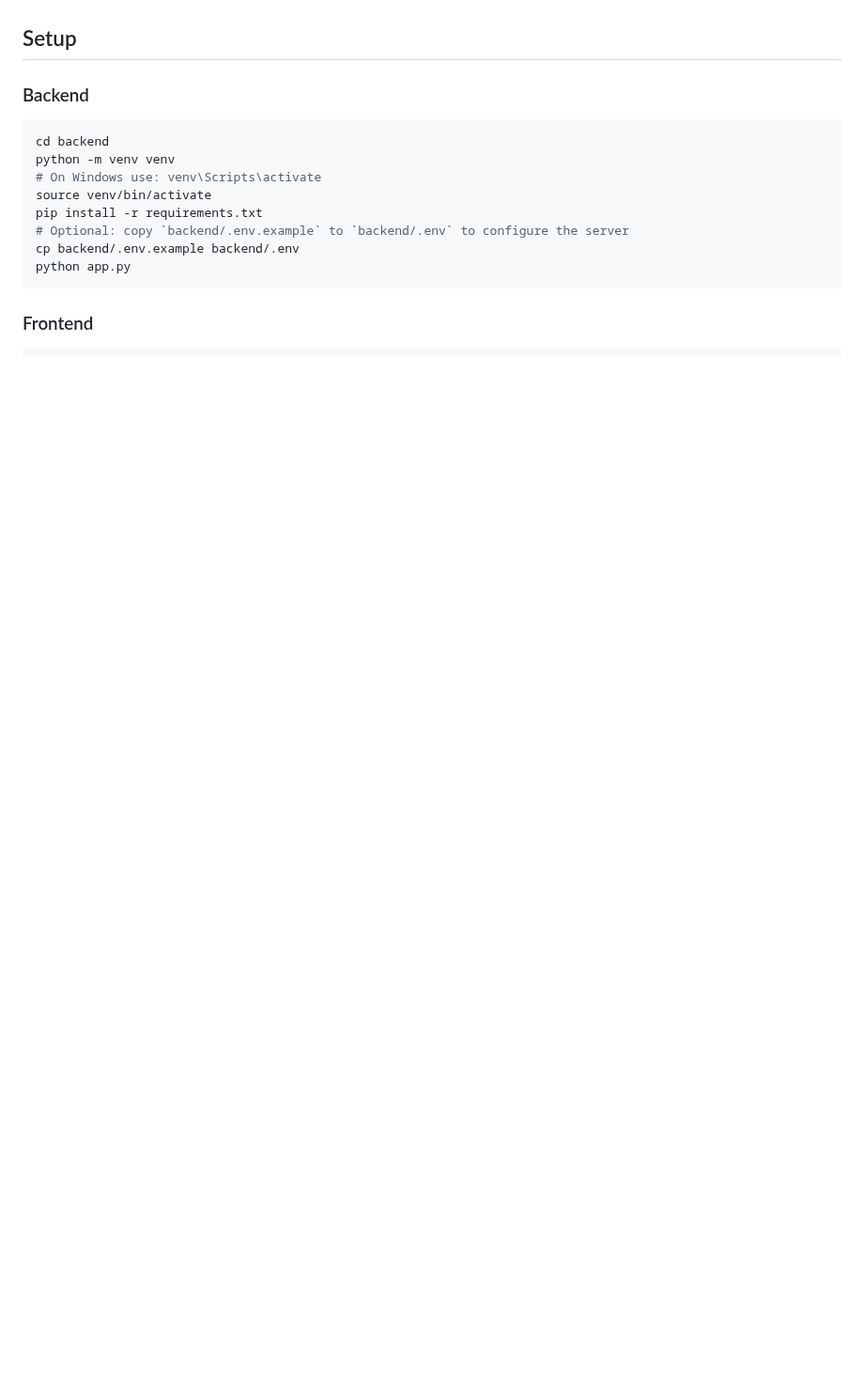
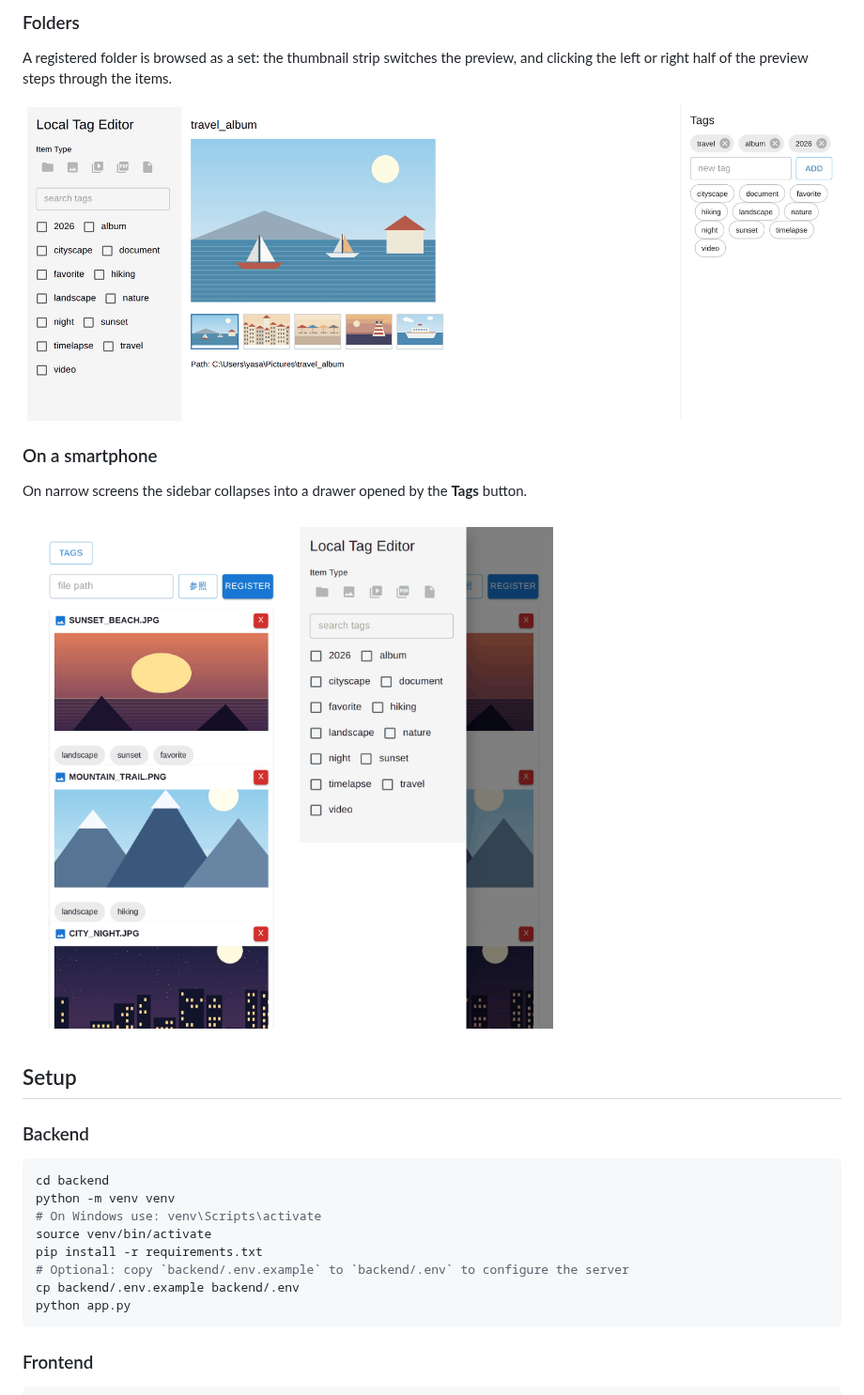
Before and after one commit to yasaims/LocalTagEditor, a Markdown page: README.md, the part around one of its changes. Shown at 94% size. GitHub-like rendering; pictures changed too: docs/images/folder-detail.png (added), docs/images/mobile.png (added); blank space fills up the shorter version.

```diff
--- a/README.md
+++ b/README.md
@@ -23,3 +53,17 @@ This repository contains a simple tag-based file manager that runs entirely on a
+### Folders
+
+A registered folder is browsed as a set: the thumbnail strip switches the
+preview, and clicking the left or right half of the preview steps through the
+items.
+
+![Detail view of a registered folder with its thumbnail strip](docs/images/folder-detail.png)
+
+### On a smartphone
+
+On narrow screens the sidebar collapses into a drawer opened by the **Tags**
+button.
+
+![The list view on a phone-sized screen next to the same view with the tag drawer open](docs/images/mobile.png)
 
 ## Setup
 
```
Also changed, not shown: other parts of README.md (+30 -0 lines), docs/images/file-detail.png (added), docs/images/file-list.png (added), docs/images/tag-filter.png (added).
